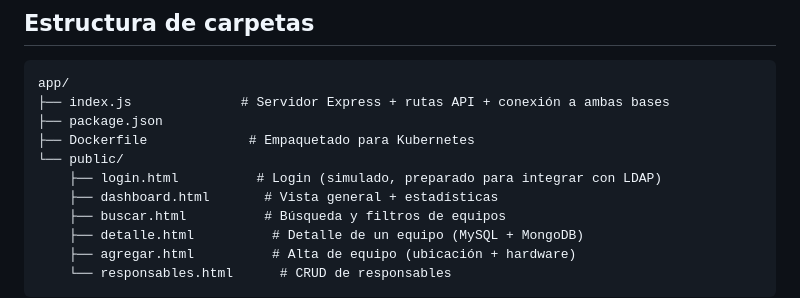
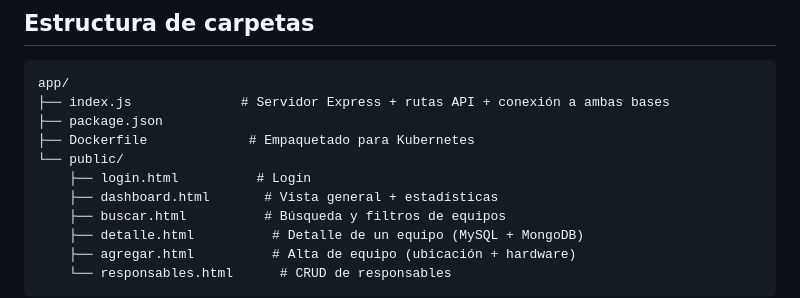
Before and after one commit to carlamndz/InventarioITU, a Markdown page: README.md, the part around the change. Drawn GitHub-style.

```diff
--- a/README.md
+++ b/README.md
@@ -62,7 +62,7 @@ app/
 ├── package.json
 ├── Dockerfile             # Empaquetado para Kubernetes
 └── public/
-    ├── login.html          # Login (simulado, preparado para integrar con LDAP)
+    ├── login.html          # Login
     ├── dashboard.html       # Vista general + estadísticas
     ├── buscar.html          # Búsqueda y filtros de equipos
     ├── detalle.html          # Detalle de un equipo (MySQL + MongoDB)
```
